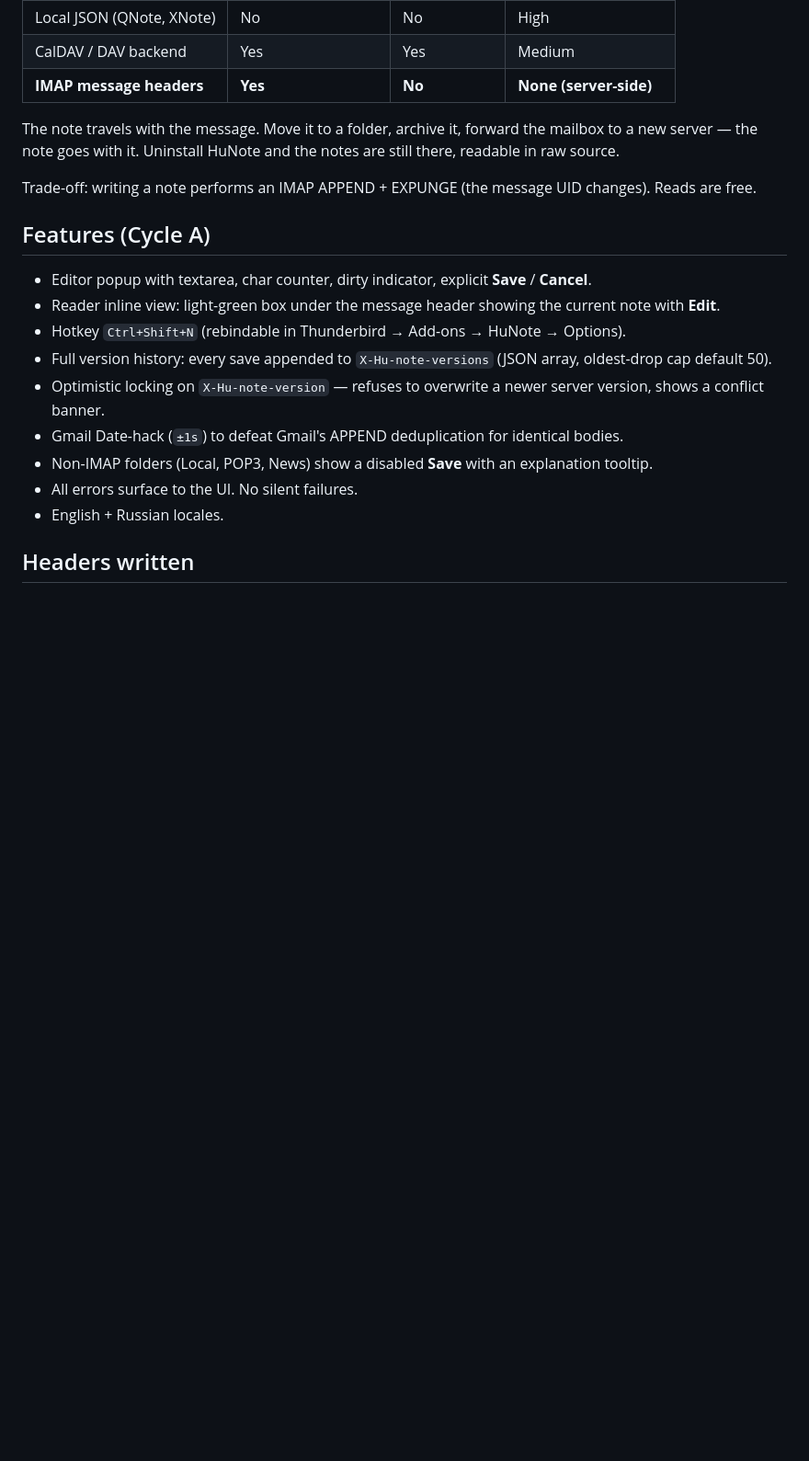
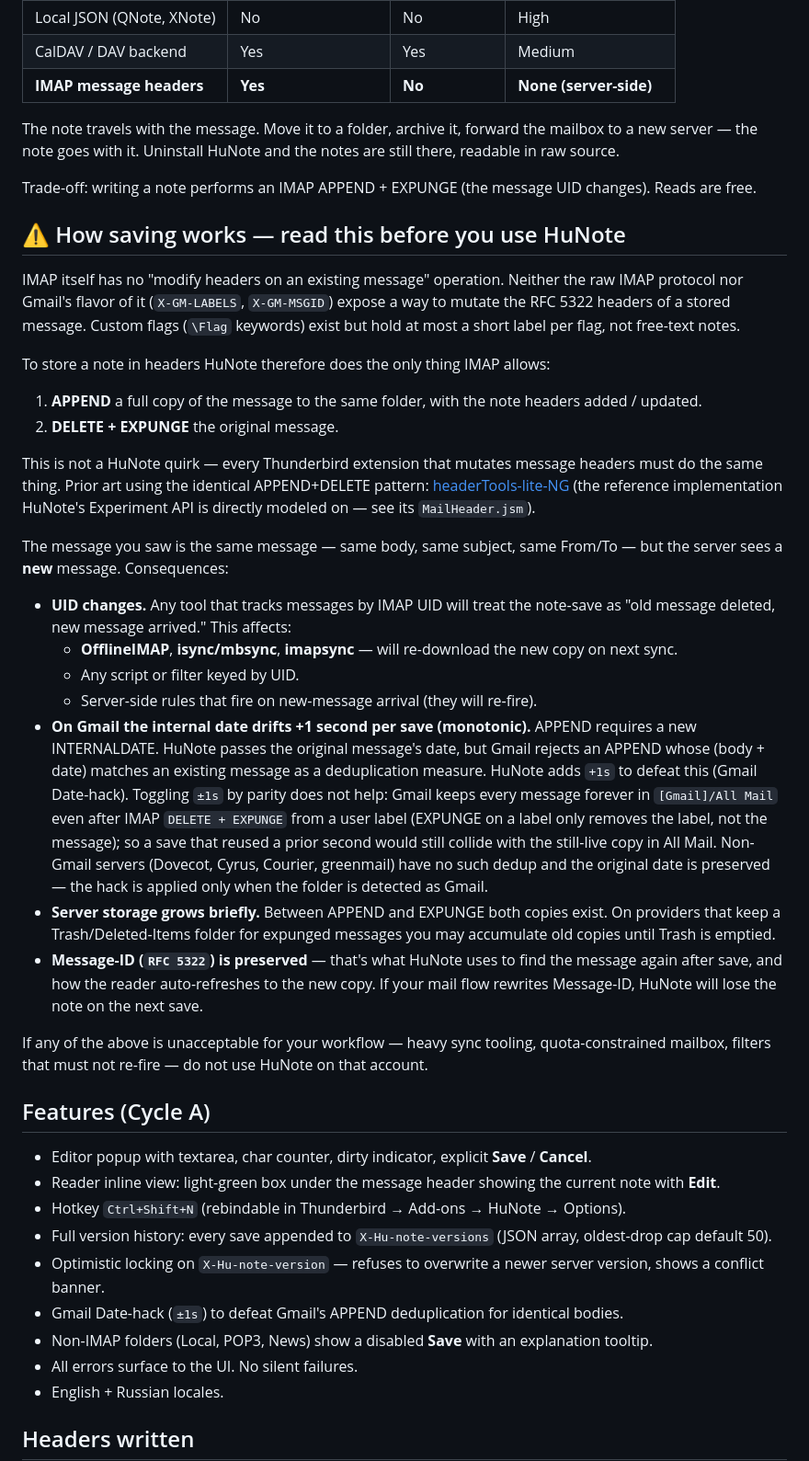
Before and after one commit to Hubbitus/HuNote.thunderbird, a Markdown page: README.md, the part around the change. Shown at 92% size. Drawn GitHub-style; blank space fills up the shorter version.

Commit message:
docs(readme): warn about APPEND+EXPUNGE side effects (UID change, date drift)
- explain WHY IMAP forces APPEND+DELETE (no header-modify op; Gmail same)
- list affected sync tools: OfflineIMAP, isync/mbsync, imapsync
- Gmail +1s Date-hack disclosed with root cause (All Mail keeps expunged copies)
- link headerTools-lite-NG as prior art with same pattern
- note Message-ID must survive for HuNote to relocate the message

Co-Authored-By: Claude Opus 4.7 (1M context) <noreply@anthropic.com>

```diff
--- a/README.md
+++ b/README.md
@@ -19,6 +19,29 @@ Status: **Cycle A MVP (v0.1.0)** — create, view, edit, save, version-history,
 The note travels with the message. Move it to a folder, archive it, forward the mailbox to a new server — the note goes with it. Uninstall HuNote and the notes are still there, readable in raw source.
 
 Trade-off: writing a note performs an IMAP APPEND + EXPUNGE (the message UID changes). Reads are free.
+
+## ⚠️ How saving works — read this before you use HuNote
+
+IMAP itself has no "modify headers on an existing message" operation. Neither the raw IMAP protocol nor Gmail's flavor of it (`X-GM-LABELS`, `X-GM-MSGID`) expose a way to mutate the RFC 5322 headers of a stored message. Custom flags (`\Flag` keywords) exist but hold at most a short label per flag, not free-text notes.
+
+To store a note in headers HuNote therefore does the only thing IMAP allows:
+
+1. **APPEND** a full copy of the message to the same folder, with the note headers added / updated.
+2. **DELETE + EXPUNGE** the original message.
+
+This is not a HuNote quirk — every Thunderbird extension that mutates message headers must do the same thing. Prior art using the identical APPEND+DELETE pattern: [headerTools-lite-NG](https://github.com/opto/headerTools-lite-NG) (the reference implementation HuNote's Experiment API is directly modeled on — see its `MailHeader.jsm`).
+
+The message you saw is the same message — same body, same subject, same From/To — but the server sees a **new** message. Consequences:
+
+- **UID changes.** Any tool that tracks messages by IMAP UID will treat the note-save as "old message deleted, new message arrived." This affects:
+  - **OfflineIMAP**, **isync/mbsync**, **imapsync** — will re-download the new copy on next sync.
+  - Any script or filter keyed by UID.
+  - Server-side rules that fire on new-message arrival (they will re-fire).
+- **On Gmail the internal date drifts +1 second per save (monotonic).** APPEND requires a new INTERNALDATE. HuNote passes the original message's date, but Gmail rejects an APPEND whose (body + date) matches an existing message as a deduplication measure. HuNote adds `+1s` to defeat this (Gmail Date-hack). Toggling `±1s` by parity does not help: Gmail keeps every message forever in `[Gmail]/All Mail` even after IMAP `DELETE + EXPUNGE` from a user label (EXPUNGE on a label only removes the label, not the message); so a save that reused a prior second would still collide with the still-live copy in All Mail. Non-Gmail servers (Dovecot, Cyrus, Courier, greenmail) have no such dedup and the original date is preserved — the hack is applied only when the folder is detected as Gmail.
+- **Server storage grows briefly.** Between APPEND and EXPUNGE both copies exist. On providers that keep a Trash/Deleted-Items folder for expunged messages you may accumulate old copies until Trash is emptied.
+- **Message-ID (`RFC 5322`) is preserved** — that's what HuNote uses to find the message again after save, and how the reader auto-refreshes to the new copy. If your mail flow rewrites Message-ID, HuNote will lose the note on the next save.
+
+If any of the above is unacceptable for your workflow — heavy sync tooling, quota-constrained mailbox, filters that must not re-fire — do not use HuNote on that account.
 
 ## Features (Cycle A)
 
```
